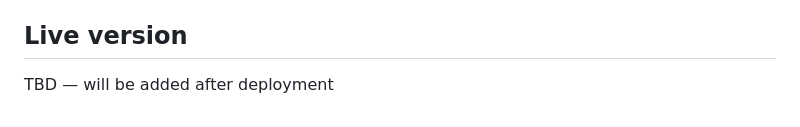
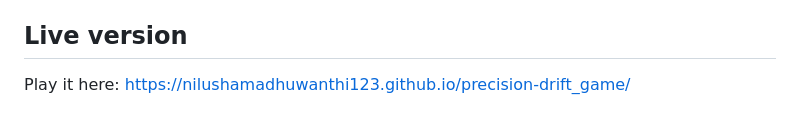
Before and after one commit to nilushamadhuwanthi123/precision-drift_game, a Markdown page: README.md, the part around the change. Drawn GitHub-style.

Commit message:
Add live demo link to README

```diff
--- a/README.md
+++ b/README.md
@@ -22,4 +22,4 @@ It demonstrates a fixed-timestep game-loop architecture (`requestAnimationFrame`
 Just open `index.html` in a browser &mdash; no build step, no install.
 
 ## Live version
-TBD &mdash; will be added after deployment
+Play it here: https://nilushamadhuwanthi123.github.io/precision-drift_game/
```
